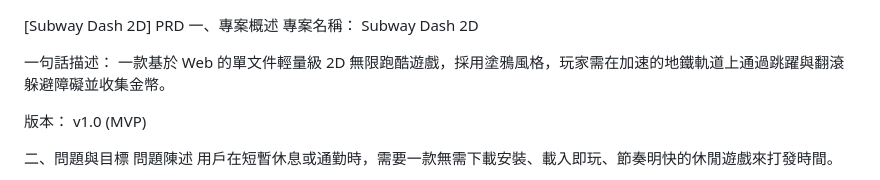
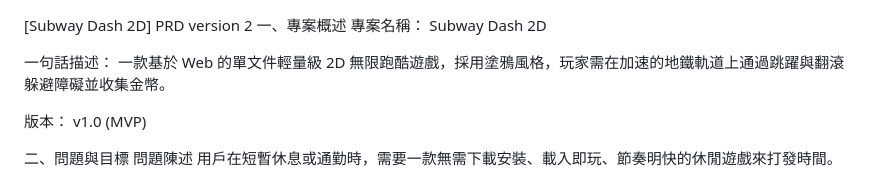
Before and after one commit to 2555780-7-arch/mileswong666, a Markdown page: PRD parkour.md, the part around the change. GitHub-like rendering.

Commit message:
PRD更新

```diff
--- a/PRD parkour.md
+++ b/PRD parkour.md
@@ -1,4 +1,5 @@
 [Subway Dash 2D] PRD
+version 2
 一、專案概述
 專案名稱： Subway Dash 2D
 
```
Also changed, not shown: PRD parkour 2.0.md (added).
